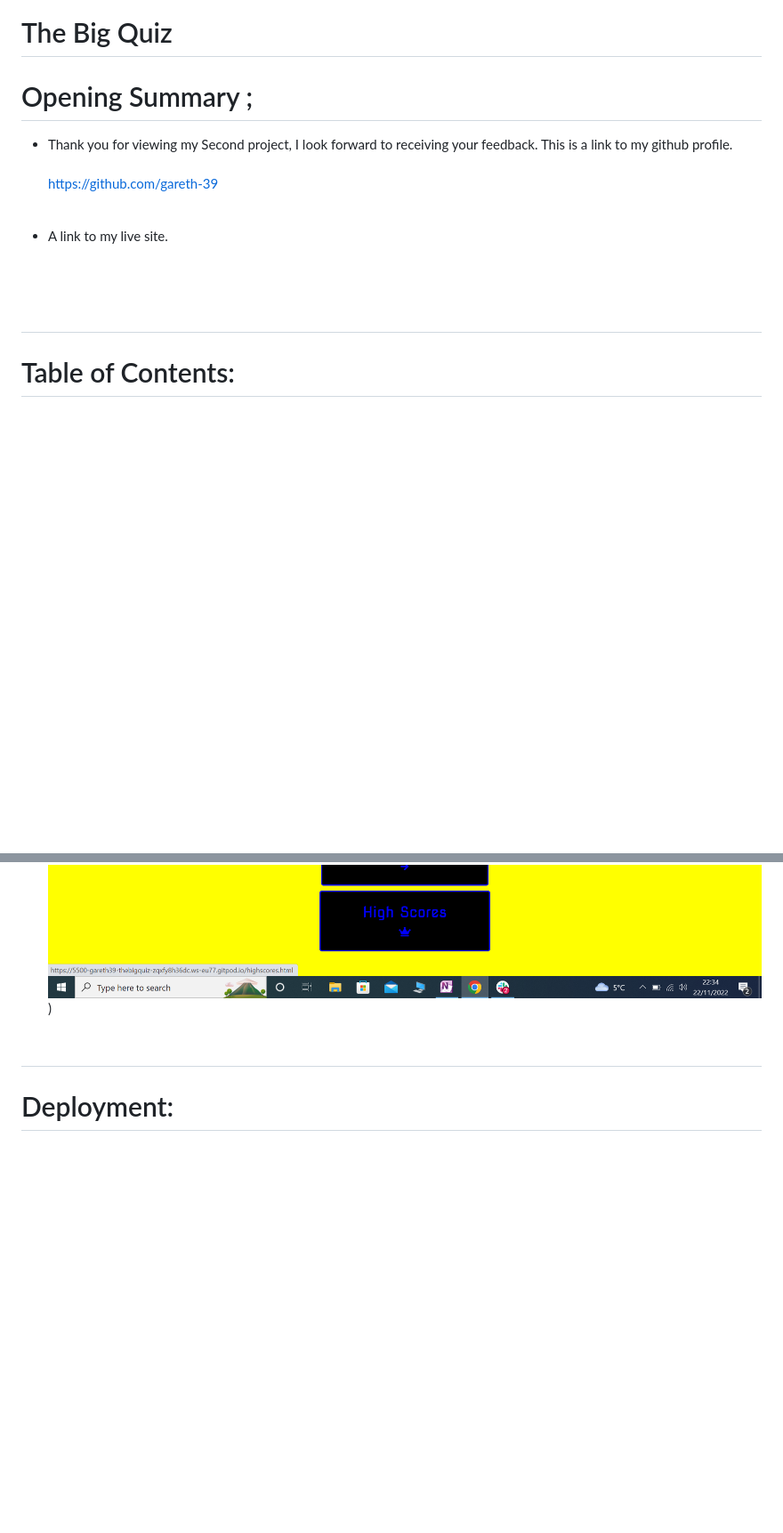
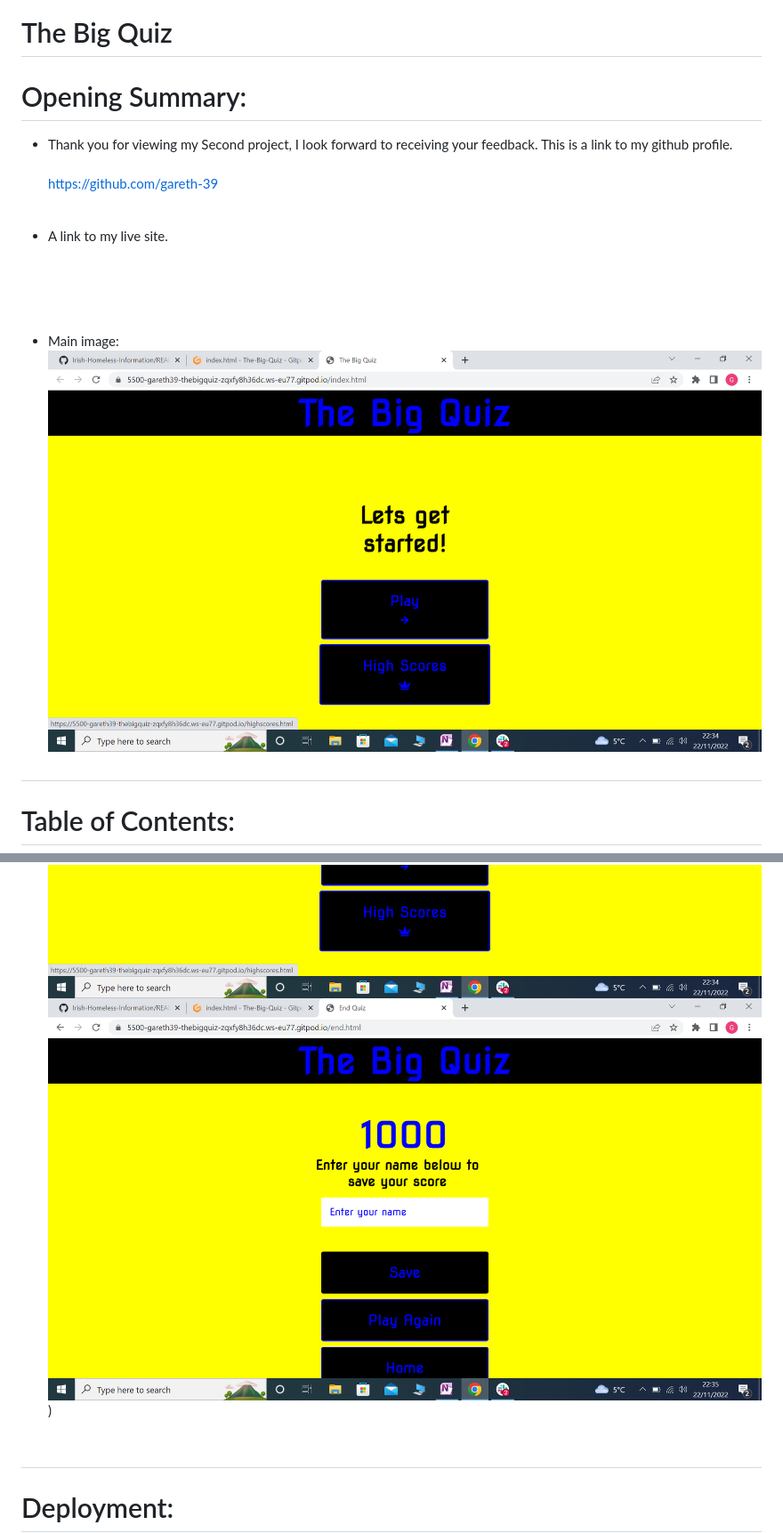
Before and after one commit to gareth-39/THE-BIG-QUIZ-, a Markdown page: README.md, 2 parts joined by grey strips. Shown: that part at 89% size. Drawn GitHub-style; blank space fills up the shorter version.

Commit message:
Working on new read.ME

```diff
--- a/README.md
+++ b/README.md
@@ -7,14 +7,18 @@ This is the re-submission of my original project as I failed the first attempt.
 
 # The Big Quiz
 
-# Opening Summary ;
+# Opening Summary:
 * Thank you for viewing my Second project, I look forward to receiving your feedback. This is a link to my github profile.<br><br>
 https://github.com/gareth-39<br><br>
 
 * A link to my live site.<br><br>
+
  <br><br>
+ - Main image:
+![Alt text](assets/images/finish%203.png)
+ #
 
- #
+
 
  # Table of Contents:
 * Purpose
@@ -197,6 +205,7 @@ The quiz was created to show my programming knowledge of Javascript, HTML and CS
 ![Alt text](assets/images/finished1.png)
 ![Alt text](assets/images/Finished%202.png)
 ![Alt text](assets/images/finish%203.png)
+![Alt text](assets/images/readME-images/finish%204.png)
 )<br><br>
 
 #
```
Also changed, not shown: other parts of README.md (+16 -12 lines), assets/images/Responsive.png (added), assets/images/responsive.png (deleted), 1 other file.
